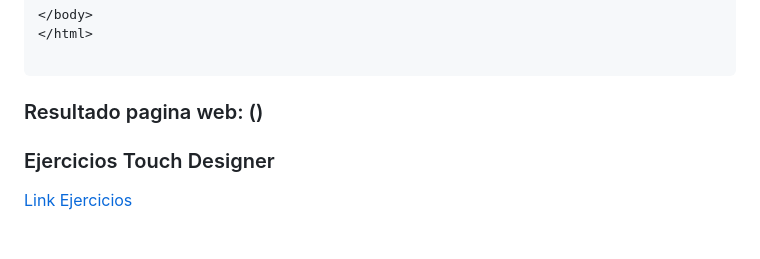
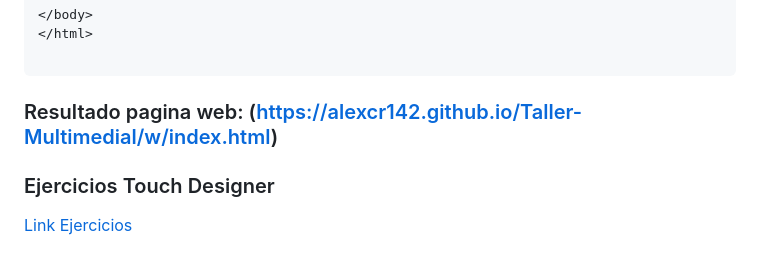
Before and after one commit to AlexCR142/Taller-Multimedial, a Markdown page: README.md, the part around the change. Drawn GitHub-style.

Commit message:
Update web page result link in README

````diff
--- a/README.md
+++ b/README.md
@@ -937,7 +937,8 @@ Contacto
 </html>
 
 ```
-### Resultado pagina web: ()
+### Resultado pagina web: (https://alexcr142.github.io/Taller-Multimedial/w/index.html)
+
 ### <span style="color: purple;">Ejercicios Touch Designer</span>
 
 [Link Ejercicios](https://drive.google.com/drive/folders/1Bg-iiGuihJrZz7g_ye5__2IPZyQ5RqUV?usp=drive_link)
````
